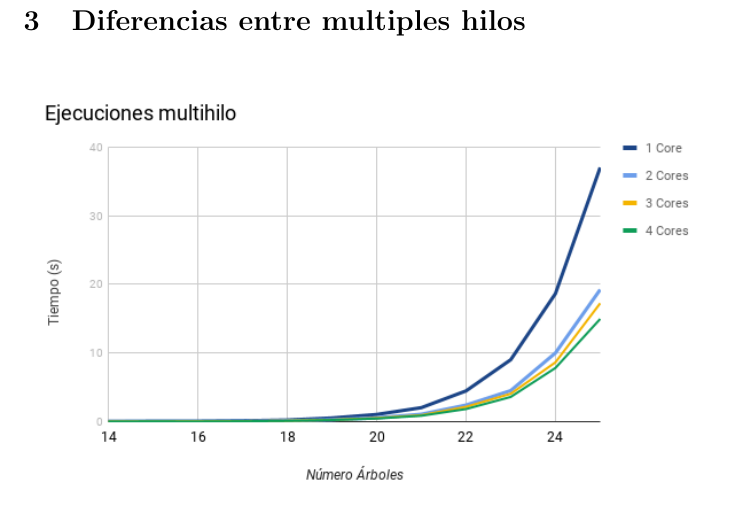
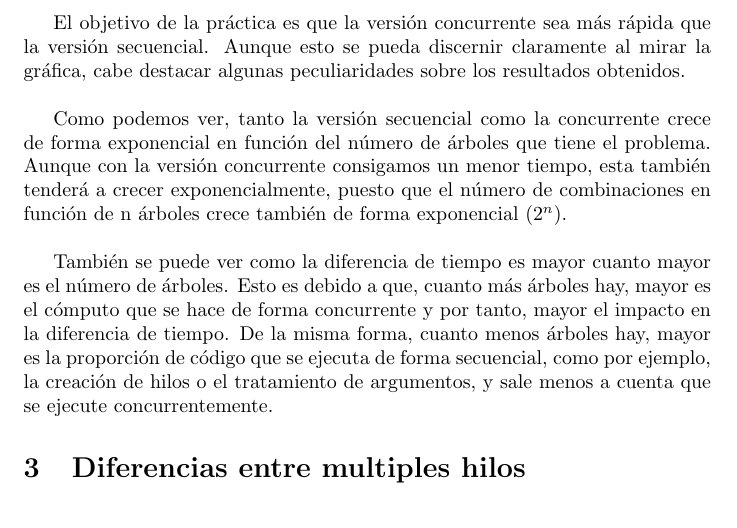
Before and after one commit to quimpm/tree_surrounder, a LaTeX document (documentació/docu_prac1.tex): part of page 4 of 4, cut at the place of the change. Compiled offline with pdfLaTeX.

Commit message:
Afegida part docu

```diff
--- a/documentació/docu_prac1.tex
+++ b/documentació/docu_prac1.tex
@@ -83,6 +83,24 @@ De mismo modo se ejecutará varias veces el programa con distinto número de hil
 \end{figure}
 \newpage
 %escriure a partir d'aquí
+El objetivo de la práctica es que la versión concurrente sea más rápida
+que la versión secuencial. Aunque esto se pueda discernir claramente al
+mirar la gráfica, cabe destacar algunas peculiaridades sobre los resultados
+obtenidos.\\
+
+Como podemos ver, tanto la versión secuencial como la concurrente
+crece de forma exponencial en función del número de árboles que tiene el problema.
+Aunque con la versión concurrente consigamos un menor tiempo, esta también
+tenderá a crecer exponencialmente, puesto que el número de combinaciones
+en función de n árboles crece también de forma exponencial (2^n).\\
+
+También se puede ver como la diferencia de tiempo es mayor cuanto mayor es
+el número de árboles. Esto es debido a que, cuanto más árboles hay, mayor es
+el cómputo que se hace de forma concurrente y por tanto, mayor el impacto en
+la diferencia de tiempo. De la misma forma, cuanto menos árboles hay, mayor es
+la proporción de código que se ejecuta de forma secuencial, como por ejemplo,
+la creación de hilos o el tratamiento de argumentos, y sale menos a cuenta
+que se ejecute concurrentemente.
 
 \section{Diferencias entre multiples hilos}
 \begin{figure}[hbt!]
```
Also changed, not shown: 2 other files.
